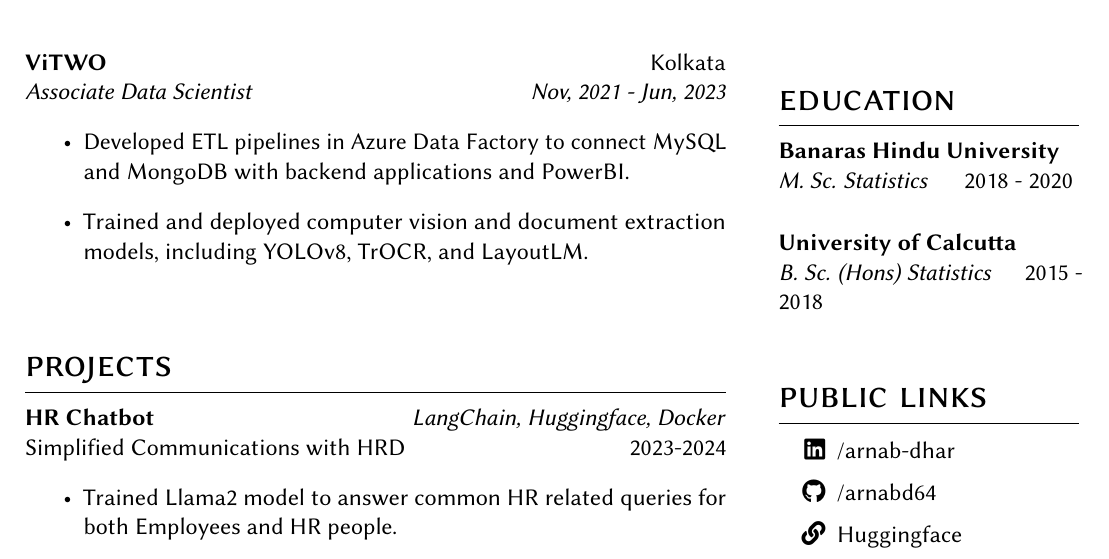
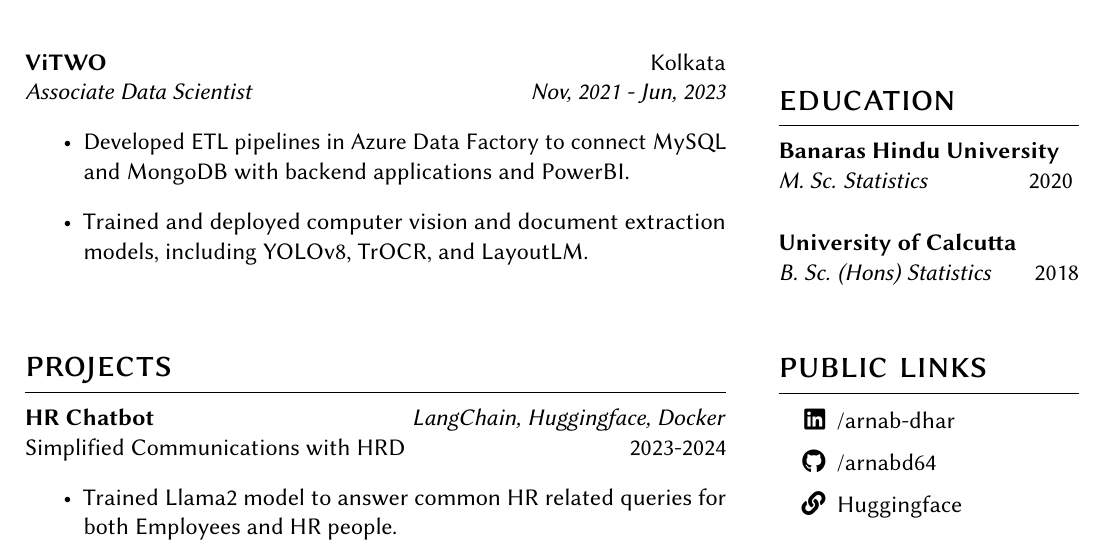
Before and after one commit to arnabd64/Resume, a LaTeX document (main.tex): part of the page, cut so that both start at the same text. Compiled offline with pdfLaTeX.

Commit message:
Updated Resume

```diff
--- a/main.tex
+++ b/main.tex
@@ -120,10 +120,10 @@
 \begin{flushleft}
 \section{education}
 
-\entry{\href{https://www.bhu.ac.in/Site/Home/1_2_16_Main-Site}{Banaras Hindu University}}{\emph{M. Sc. Statistics}}{}{2018 - 2020}
+\entry{\href{https://www.bhu.ac.in/Site/Home/1_2_16_Main-Site}{Banaras Hindu University}}{\emph{M. Sc. Statistics}}{}{2020}
 \medskip
 
-\entry{\href{https://caluniv.ac.in/}{University of Calcutta}}{\emph{B. Sc. (Hons) Statistics}}{}{2015 - 2018}
+\entry{\href{https://caluniv.ac.in/}{University of Calcutta}}{\emph{B. Sc. (Hons) Statistics}}{}{2018}
 
 \end{flushleft}
 % END: Education
```
Also changed, not shown: resume.pdf.
